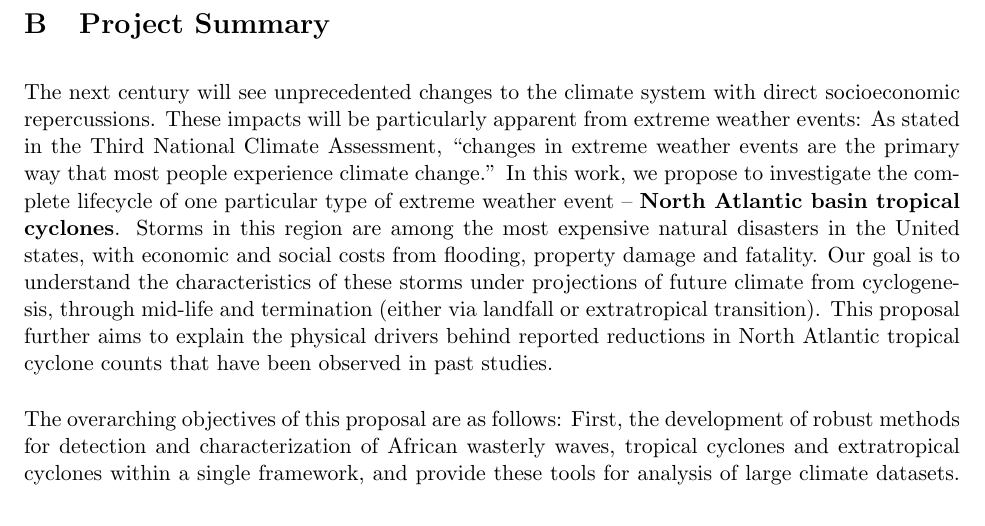
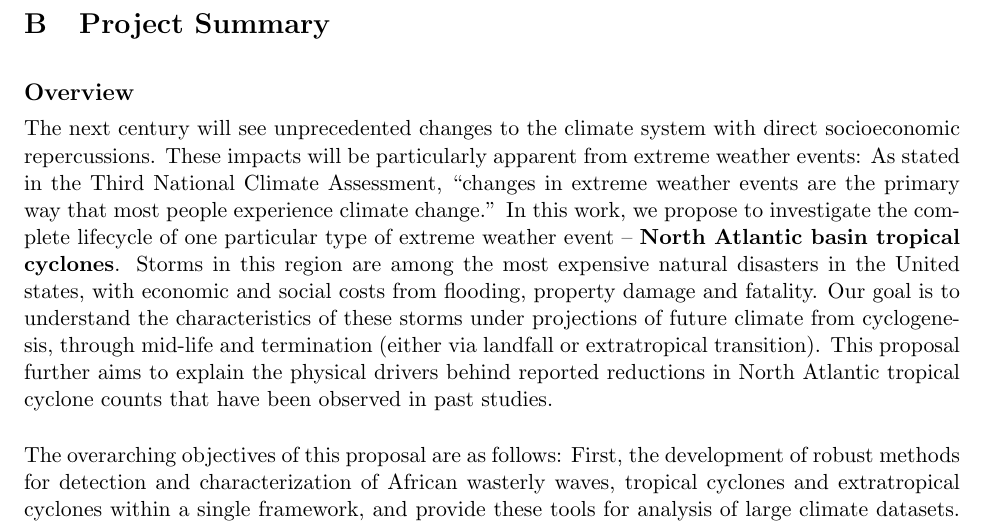
Before and after one commit to smartlixx/Grant-2015-NSFCyclones, a LaTeX document (NSFCyclones-Summary.tex): part of the page, cut so that both start at the same text. Compiled offline with pdfLaTeX.

Commit message:
Small changes for submission

```diff
--- a/NSFCyclones-Summary.tex
+++ b/NSFCyclones-Summary.tex
@@ -43,6 +43,10 @@
 \section{Project Summary}
 \vspace{-0.2cm}
 
+%\vspace{-0.7cm}
+\subsection*{Overview}
+\vspace{-0.6cm}
+
 The next century will see unprecedented changes to the climate system with direct socioeconomic repercussions.  These impacts will be particularly apparent from extreme weather events: As stated in the Third National Climate Assessment, ``changes in extreme weather events are the primary way that most people experience climate change.''  In this work, we propose to investigate the complete lifecycle of one particular type of extreme weather event -- \textbf{North Atlantic basin tropical cyclones}.  Storms in this region are among the most expensive natural disasters in the United states, with economic and social costs from flooding, property damage and fatality.  Our goal is to understand the characteristics of these storms under projections of future climate from cyclogenesis, through mid-life and termination (either via landfall or extratropical transition).  This proposal further aims to explain the physical drivers behind reported reductions in North Atlantic tropical cyclone counts that have been observed in past studies.
 
 The overarching objectives of this proposal are as follows:  First, the development of robust methods for detection and characterization of African wasterly waves, tropical cyclones and extratropical cyclones within a single framework, and provide these tools for analysis of large climate datasets.  Second, the development of a complete catalogue of past and projected cyclones in the North Atlantic basin, including their character from genesis through extratropical transition or landfall.  Third, a scientifically and statistically robust risk assessment of the effect of projected human-induced climate change on North Atlantic cyclones.
```
Also changed, not shown: NSFCyclones-ProjectDescription.tex (+1 -1 lines).
